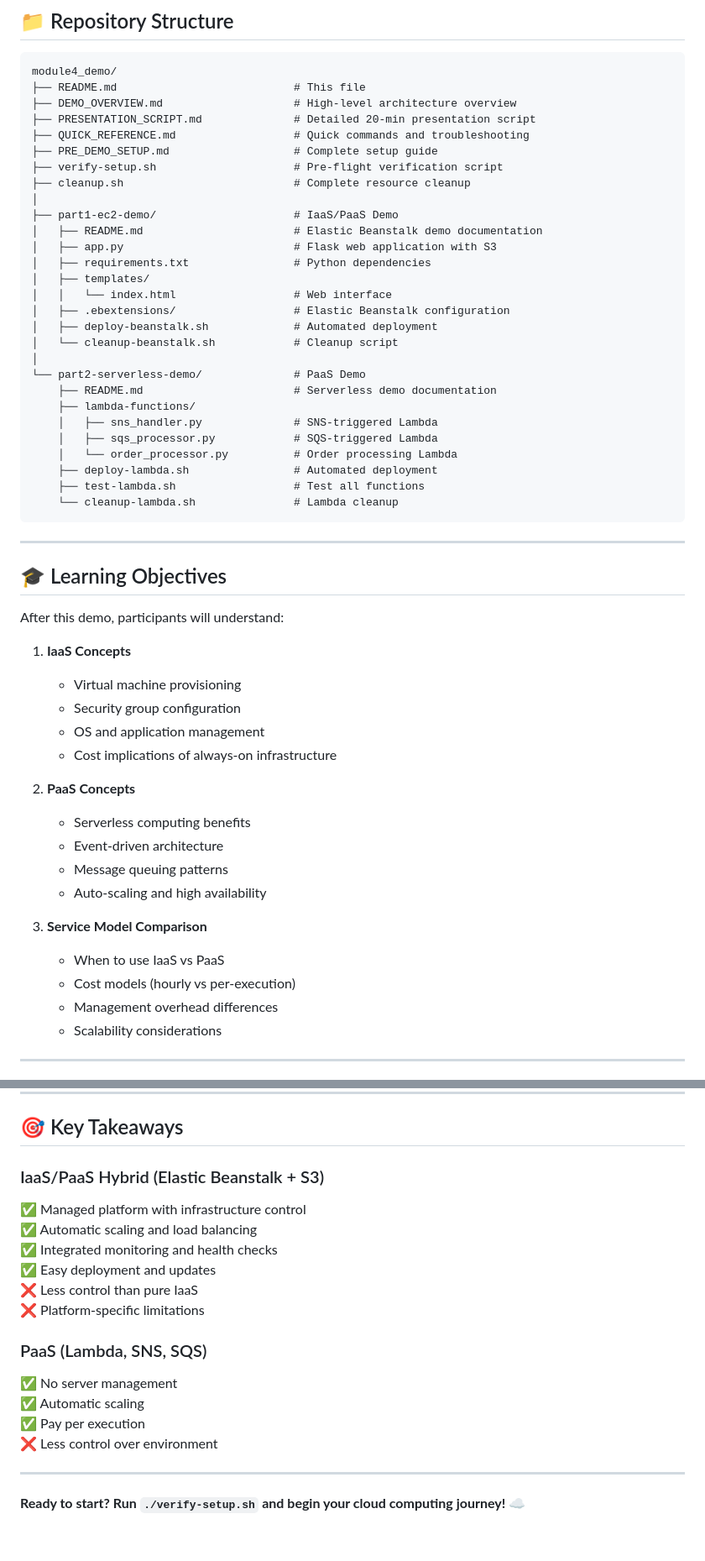
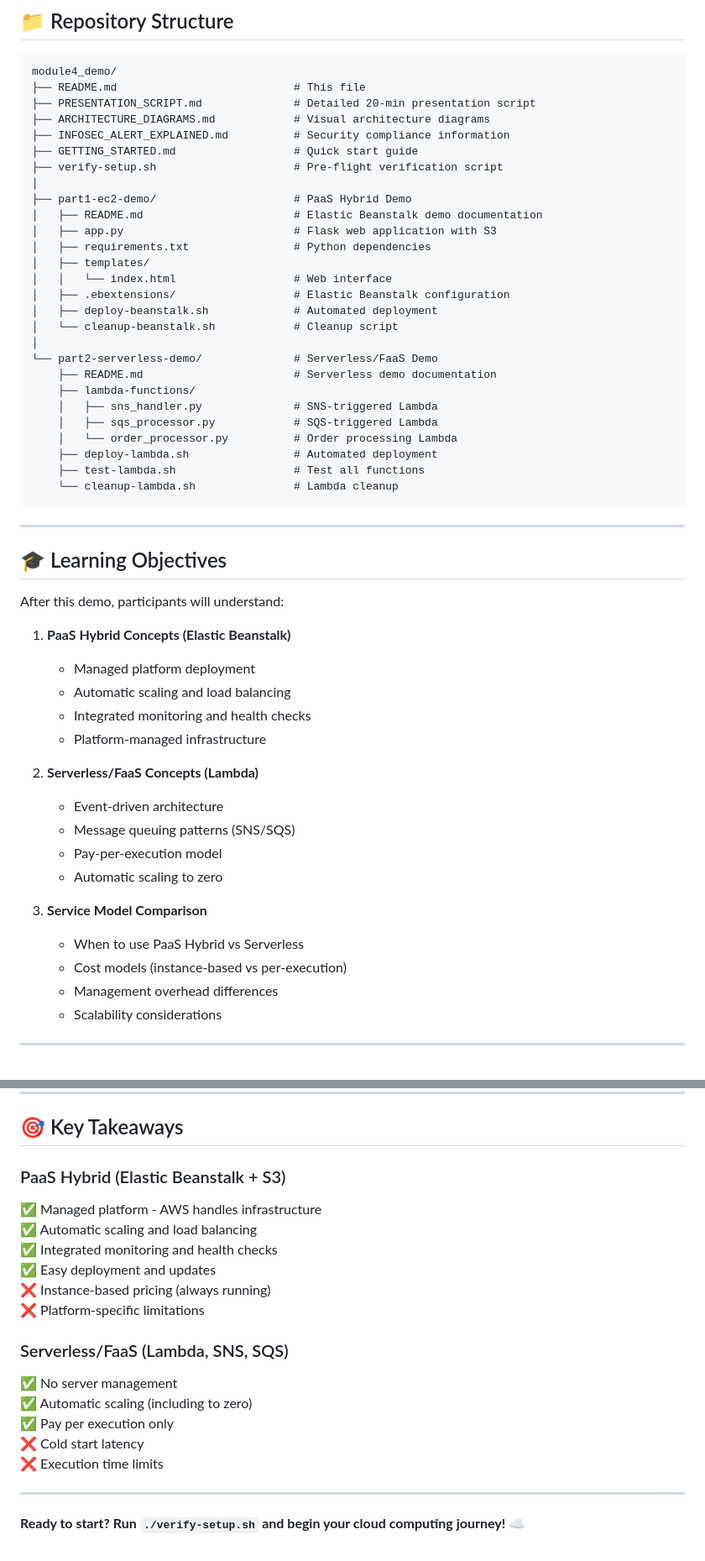
Before and after one commit to KrinaInamdar/qe-se-catalyst, a Markdown page: module4_demo/README.md, 2 parts joined by grey strips. Shown at 84% size. Rendered like a GitHub page.

````diff
--- a/module4_demo/README.md
+++ b/module4_demo/README.md
@@ -141,14 +119,13 @@ chmod +x cleanup.sh
 ```
 module4_demo/
 ├── README.md                           # This file
-├── DEMO_OVERVIEW.md                    # High-level architecture overview
 ├── PRESENTATION_SCRIPT.md              # Detailed 20-min presentation script
-├── QUICK_REFERENCE.md                  # Quick commands and troubleshooting
-├── PRE_DEMO_SETUP.md                   # Complete setup guide
+├── ARCHITECTURE_DIAGRAMS.md            # Visual architecture diagrams
+├── INFOSEC_ALERT_EXPLAINED.md          # Security compliance information
+├── GETTING_STARTED.md                  # Quick start guide
 ├── verify-setup.sh                     # Pre-flight verification script
-├── cleanup.sh                          # Complete resource cleanup
 │
-├── part1-ec2-demo/                     # IaaS/PaaS Demo
+├── part1-ec2-demo/                     # PaaS Hybrid Demo
 │   ├── README.md                       # Elastic Beanstalk demo documentation
 │   ├── app.py                          # Flask web application with S3
 │   ├── requirements.txt                # Python dependencies
@@ -158,7 +135,7 @@ module4_demo/
 │   ├── deploy-beanstalk.sh             # Automated deployment
 │   └── cleanup-beanstalk.sh            # Cleanup script
 │
-└── part2-serverless-demo/              # PaaS Demo
+└── part2-serverless-demo/              # Serverless/FaaS Demo
     ├── README.md                       # Serverless demo documentation
     ├── lambda-functions/
     │   ├── sns_handler.py              # SNS-triggered Lambda
@@ -175,21 +152,21 @@ module4_demo/
 
 After this demo, participants will understand:
 
-1. **IaaS Concepts**
-   - Virtual machine provisioning
-   - Security group configuration
-   - OS and application management
-   - Cost implications of always-on infrastructure
+1. **PaaS Hybrid Concepts (Elastic Beanstalk)**
+   - Managed platform deployment
+   - Automatic scaling and load balancing
+   - Integrated monitoring and health checks
+   - Platform-managed infrastructure
 
-2. **PaaS Concepts**
-   - Serverless computing benefits
+2. **Serverless/FaaS Concepts (Lambda)**
    - Event-driven architecture
-   - Message queuing patterns
-   - Auto-scaling and high availability
+   - Message queuing patterns (SNS/SQS)
+   - Pay-per-execution model
+   - Automatic scaling to zero
 
 3. **Service Model Comparison**
-   - When to use IaaS vs PaaS
-   - Cost models (hourly vs per-execution)
+   - When to use PaaS Hybrid vs Serverless
+   - Cost models (instance-based vs per-execution)
    - Management overhead differences
    - Scalability considerations
 
@@ -396,19 +356,20 @@ Contributions are welcome! Please feel free to submit a Pull Request.
 
 ## 🎯 Key Takeaways
 
-### IaaS/PaaS Hybrid (Elastic Beanstalk + S3)
-✅ Managed platform with infrastructure control
+### PaaS Hybrid (Elastic Beanstalk + S3)
+✅ Managed platform - AWS handles infrastructure
 ✅ Automatic scaling and load balancing
 ✅ Integrated monitoring and health checks
 ✅ Easy deployment and updates
-❌ Less control than pure IaaS
+❌ Instance-based pricing (always running)
 ❌ Platform-specific limitations
 
-### PaaS (Lambda, SNS, SQS)
+### Serverless/FaaS (Lambda, SNS, SQS)
 ✅ No server management
-✅ Automatic scaling
-✅ Pay per execution
-❌ Less control over environment
+✅ Automatic scaling (including to zero)
+✅ Pay per execution only
+❌ Cold start latency
+❌ Execution time limits
 
 ---
 
````
Also changed, not shown: other parts of module4_demo/README.md (+18 -57 lines), module4_homework/README.md (+2 -4 lines).
